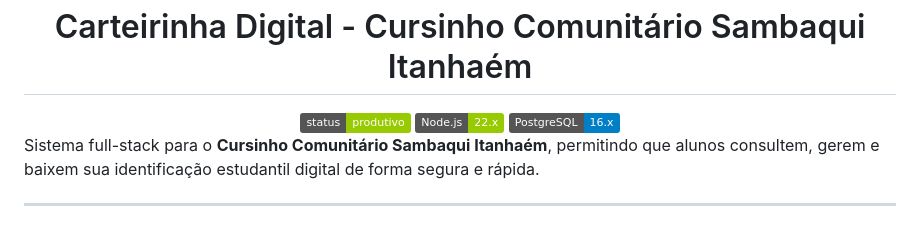
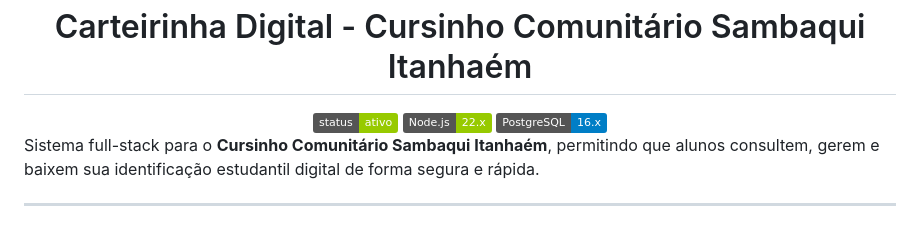
Before and after one commit to annajsussai/sambaqui-ita-carteirinha, a Markdown page: README.md, the part around the change. GitHub-like rendering; badges without logos.

```diff
--- a/README.md
+++ b/README.md
@@ -4,7 +4,7 @@
 </div>
 
 <div align="center">
-  <img src="https://img.shields.io/badge/status-produtivo-green" alt="Status">
+  <img src="https://img.shields.io/badge/status-ativo-green" alt="Status">
   <img src="https://img.shields.io/badge/Node.js-22.x-green" alt="Node.js">
   <img src="https://img.shields.io/badge/PostgreSQL-16.x-blue" alt="PostgreSQL">
 </div>
```
